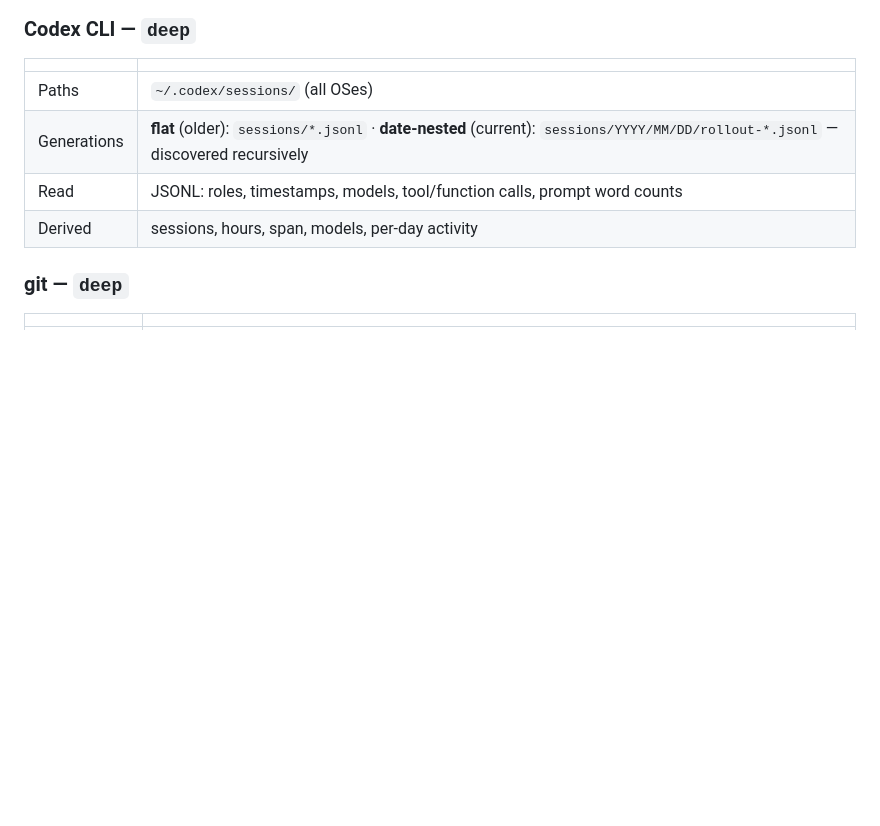
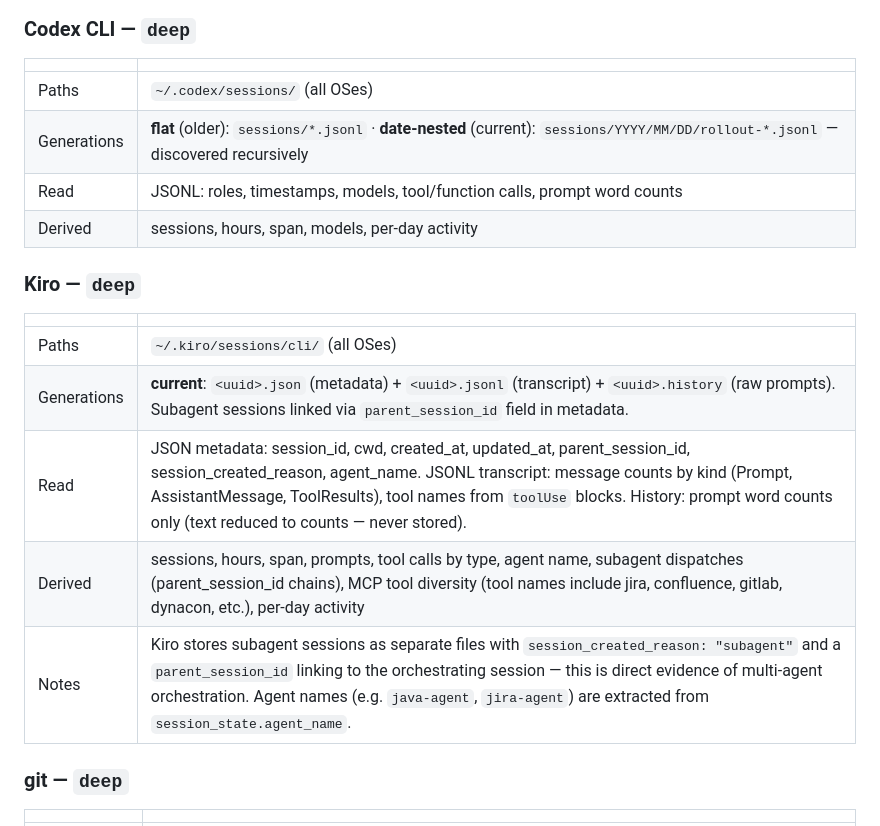
Before and after one commit to jimit24365/cruise-ai, a Markdown page: docs/ADAPTERS.md, the part around the change. GitHub-like rendering; blank space fills up the shorter version.

```diff
--- a/docs/ADAPTERS.md
+++ b/docs/ADAPTERS.md
@@ -59,6 +59,16 @@ Standing rules, enforced in code and tests:
 | Generations | **flat** (older): `sessions/*.jsonl` · **date-nested** (current): `sessions/YYYY/MM/DD/rollout-*.jsonl` — discovered recursively |
 | Read | JSONL: roles, timestamps, models, tool/function calls, prompt word counts |
 | Derived | sessions, hours, span, models, per-day activity |
+
+### Kiro — `deep`
+
+| | |
+|---|---|
+| Paths | `~/.kiro/sessions/cli/` (all OSes) |
+| Generations | **current**: `<uuid>.json` (metadata) + `<uuid>.jsonl` (transcript) + `<uuid>.history` (raw prompts). Subagent sessions linked via `parent_session_id` field in metadata. |
+| Read | JSON metadata: session_id, cwd, created_at, updated_at, parent_session_id, session_created_reason, agent_name. JSONL transcript: message counts by kind (Prompt, AssistantMessage, ToolResults), tool names from `toolUse` blocks. History: prompt word counts only (text reduced to counts — never stored). |
+| Derived | sessions, hours, span, prompts, tool calls by type, agent name, subagent dispatches (parent_session_id chains), MCP tool diversity (tool names include jira, confluence, gitlab, dynacon, etc.), per-day activity |
+| Notes | Kiro stores subagent sessions as separate files with `session_created_reason: "subagent"` and a `parent_session_id` linking to the orchestrating session — this is direct evidence of multi-agent orchestration. Agent names (e.g. `java-agent`, `jira-agent`) are extracted from `session_state.agent_name`. |
 
 ### git — `deep`
 
```
Also changed, not shown: DATA_COLLECTION.md (+8 -0 lines).
